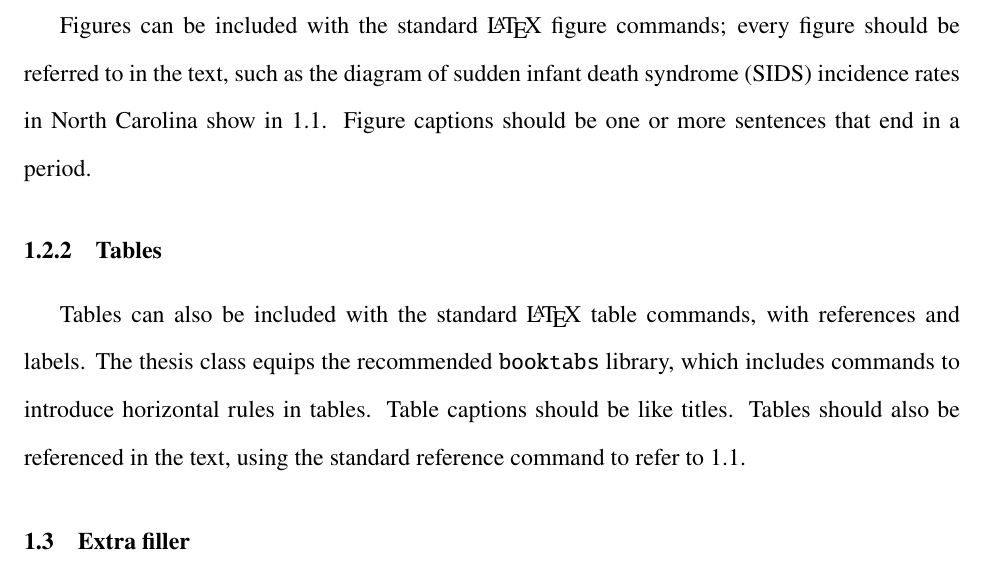
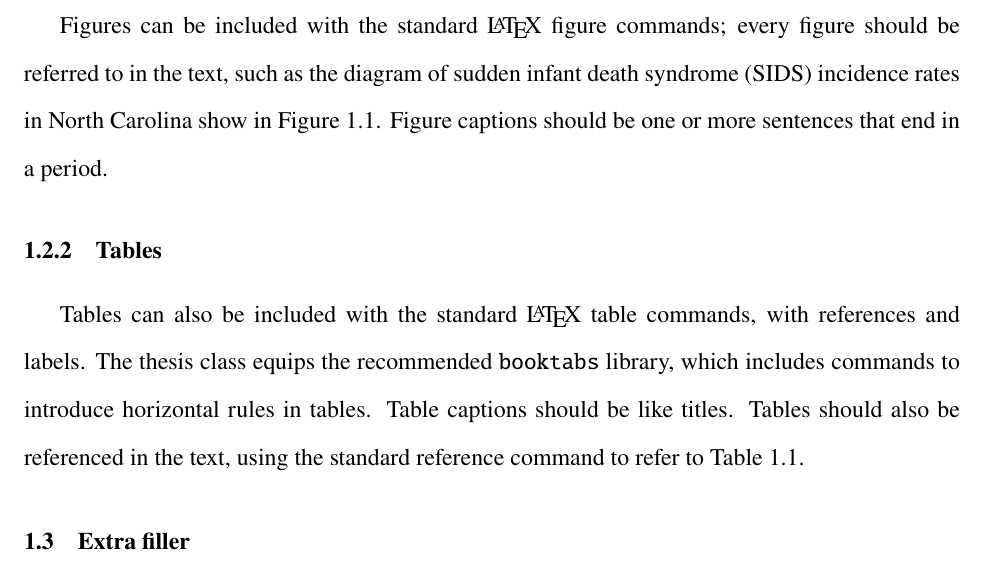
Before and after one commit to byu-transpolab/byuthesis, a LaTeX thesis (master.tex, which reads chapter1.tex): part of page 14 of 29, cut so that both start at the same text. Compiled offline with pdfLaTeX.

Commit message:
Update template for autoref

```diff
--- a/chapter1.tex
+++ b/chapter1.tex
@@ -38,7 +38,7 @@ added to the relevant list in the thesis frontmatter.
 Figures
 can be included with the standard \LaTeX \ figure commands; every figure should
 be referred to in the text, such as the diagram of sudden infant death
-syndrome (SIDS) incidence rates in North Carolina show in \ref{fig:ncplot}.
+syndrome (SIDS) incidence rates in North Carolina show in Figure \ref{fig:ncplot}.
 Figure captions should be one or more
 sentences that end in a period.
 
@@ -55,7 +55,7 @@ references and labels. The thesis class equips the recommended
 \texttt{booktabs} library, which includes commands to introduce horizontal
 rules in tables. Table captions should be like titles. Tables should also
 be referenced in the text, using the standard reference command to refer
-to \ref{tab:example}.
+to Table \ref{tab:example}.
 
 \begin{table}
   \begin{center}
```
